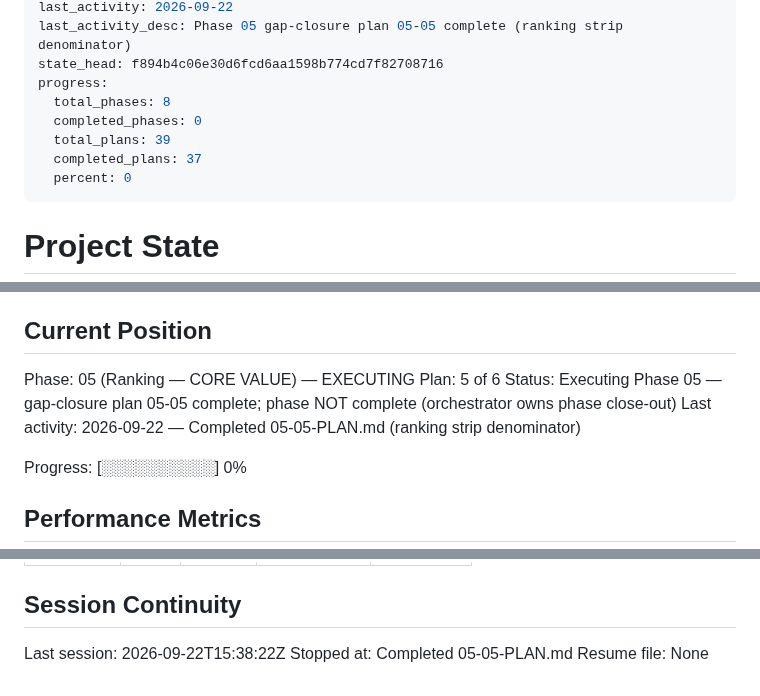
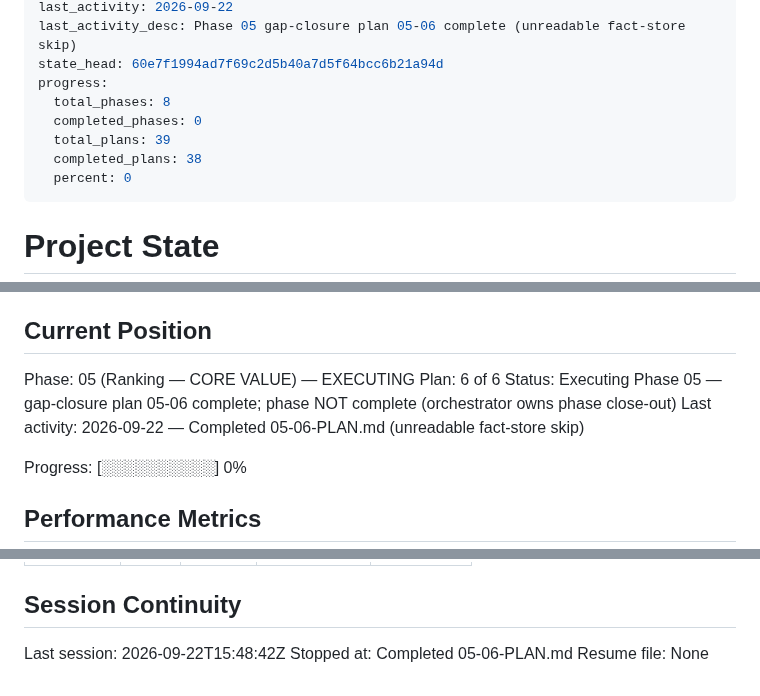
Before and after one commit to filipay/shortlist, a Markdown page: .planning/STATE.md, 3 parts joined by grey strips. Rendered like a GitHub page.

Commit message:
docs(05-06): complete unreadable-fact-store gap-closure plan
- 05-06-SUMMARY.md with boundary-contract and detached-skip evidence
- STATE.md: plan 6 of 6 recorded; phase left open for the orchestrator

```diff
--- a/.planning/STATE.md
+++ b/.planning/STATE.md
@@ -8,11 +8,11 @@ last_updated: "2026-09-22T15:39:00.000Z"
 last_activity: 2026-09-22
-last_activity_desc: Phase 05 gap-closure plan 05-05 complete (ranking strip denominator)
-state_head: f894b4c06e30d6fcd6aa1598b774cd7f82708716
+last_activity_desc: Phase 05 gap-closure plan 05-06 complete (unreadable fact-store skip)
+state_head: 60e7f1994ad7f69c2d5b40a7d5f64bcc6b21a94d
 progress:
   total_phases: 8
   completed_phases: 0
   total_plans: 39
-  completed_plans: 37
+  completed_plans: 38
   percent: 0
 ---
 
@@ -28,9 +28,9 @@ See: .planning/PROJECT.md (updated 2026-09-21)
 ## Current Position
 
 Phase: 05 (Ranking — CORE VALUE) — EXECUTING
-Plan: 5 of 6
-Status: Executing Phase 05 — gap-closure plan 05-05 complete; phase NOT complete (orchestrator owns phase close-out)
-Last activity: 2026-09-22 — Completed 05-05-PLAN.md (ranking strip denominator)
+Plan: 6 of 6
+Status: Executing Phase 05 — gap-closure plan 05-06 complete; phase NOT complete (orchestrator owns phase close-out)
+Last activity: 2026-09-22 — Completed 05-06-PLAN.md (unreadable fact-store skip)
 
 Progress: [░░░░░░░░░░] 0%
 
@@ -131,6 +134,6 @@ Items acknowledged and deferred at milestone close, most recent first:
 
 ## Session Continuity
 
-Last session: 2026-09-22T15:38:22Z
-Stopped at: Completed 05-05-PLAN.md
+Last session: 2026-09-22T15:48:42Z
+Stopped at: Completed 05-06-PLAN.md
 Resume file: None
```
Also changed, not shown: other parts of .planning/STATE.md (+5 -2 lines), 1 other file.
